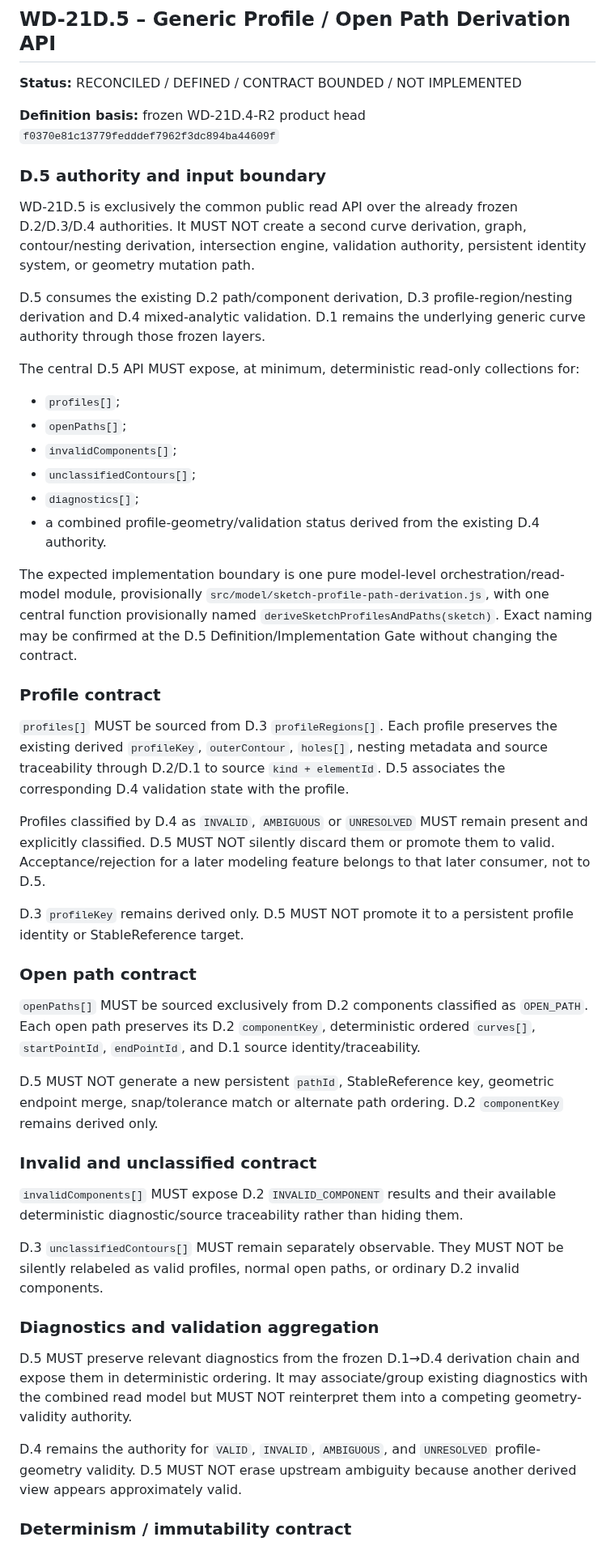
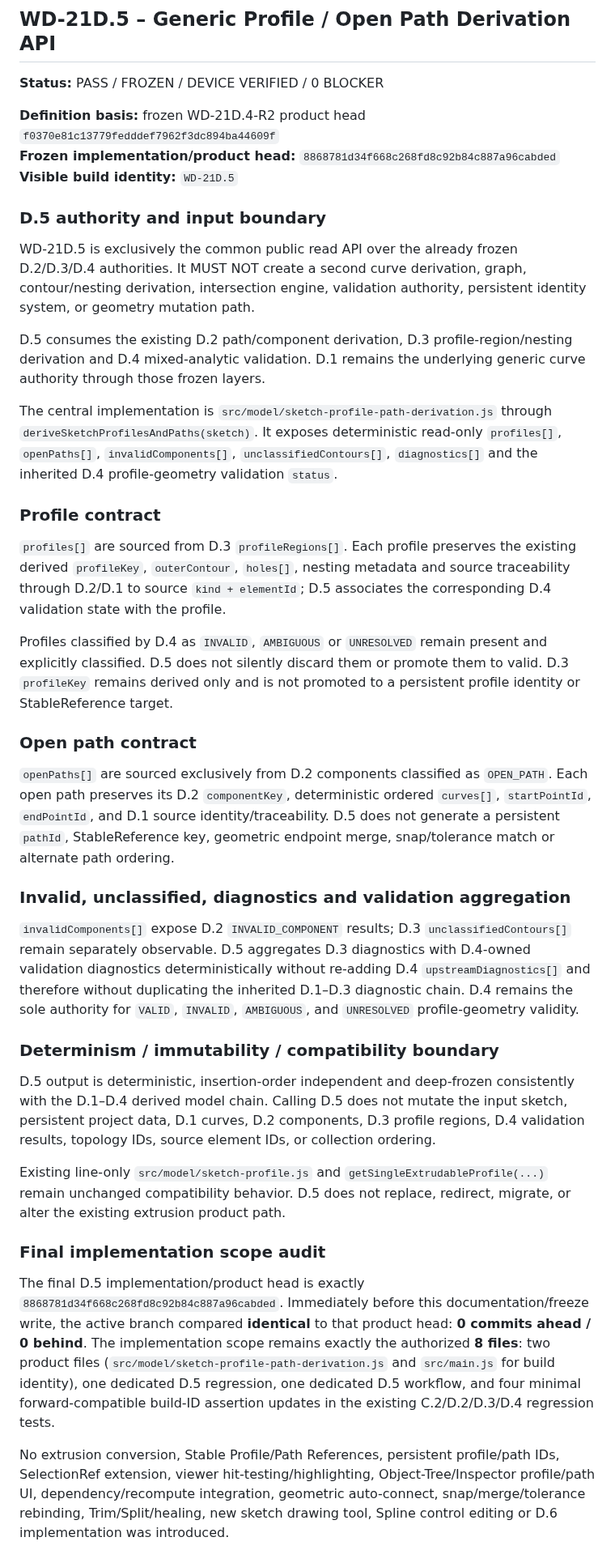
Before and after one commit to DrHoschi/CM3D, a Markdown page: docs/05_implementation/WD-21D_STATUS.md, the part around one of its changes. Shown at 81% size. Rendered like a GitHub page.

Commit message:
WD-21D.5 finalize documentation and freeze gate

```diff
--- a/docs/05_implementation/WD-21D_STATUS.md
+++ b/docs/05_implementation/WD-21D_STATUS.md
@@ -91,9 +91,11 @@ The device review raised a non-D.4 observation that a Circle with Inspector radi
 
 ## WD-21D.5 – Generic Profile / Open Path Derivation API
 
-**Status:** RECONCILED / DEFINED / CONTRACT BOUNDED / NOT IMPLEMENTED
+**Status:** PASS / FROZEN / DEVICE VERIFIED / 0 BLOCKER
 
 **Definition basis:** frozen WD-21D.4-R2 product head `f0370e81c13779fedddef7962f3dc894ba44609f`
+**Frozen implementation/product head:** `8868781d34f668c268fd8c92b84c887a96cabded`
+**Visible build identity:** `WD-21D.5`
 
 ### D.5 authority and input boundary
 
@@ -101,42 +103,31 @@ WD-21D.5 is exclusively the common public read API over the already frozen D.2/D
 
 D.5 consumes the existing D.2 path/component derivation, D.3 profile-region/nesting derivation and D.4 mixed-analytic validation. D.1 remains the underlying generic curve authority through those frozen layers.
 
-The central D.5 API MUST expose, at minimum, deterministic read-only collections for:
-
-- `profiles[]`;
-- `openPaths[]`;
-- `invalidComponents[]`;
-- `unclassifiedContours[]`;
-- `diagnostics[]`;
-- a combined profile-geometry/validation status derived from the existing D.4 authority.
-
-The expected implementation boundary is one pure model-level orchestration/read-model module, provisionally `src/model/sketch-profile-path-derivation.js`, with one central function provisionally named `deriveSketchProfilesAndPaths(sketch)`. Exact naming may be confirmed at the D.5 Definition/Implementation Gate without changing the contract.
+The central implementation is `src/model/sketch-profile-path-derivation.js` through `deriveSketchProfilesAndPaths(sketch)`. It exposes deterministic read-only `profiles[]`, `openPaths[]`, `invalidComponents[]`, `unclassifiedContours[]`, `diagnostics[]` and the inherited D.4 profile-geometry validation `status`.
 
 ### Profile contract
 
-`profiles[]` MUST be sourced from D.3 `profileRegions[]`. Each profile preserves the existing derived `profileKey`, `outerContour`, `holes[]`, nesting metadata and source traceability through D.2/D.1 to source `kind + elementId`. D.5 associates the corresponding D.4 validation state with the profile.
+`profiles[]` are sourced from D.3 `profileRegions[]`. Each profile preserves the existing derived `profileKey`, `outerContour`, `holes[]`, nesting metadata and source traceability through D.2/D.1 to source `kind + elementId`; D.5 associates the corresponding D.4 validation state with the profile.
 
-Profiles classified by D.4 as `INVALID`, `AMBIGUOUS` or `UNRESOLVED` MUST remain present and explicitly classified. D.5 MUST NOT silently discard them or promote them to valid. Acceptance/rejection for a later modeling feature belongs to that later consumer, not to D.5.
-
-D.3 `profileKey` remains derived only. D.5 MUST NOT promote it to a persistent profile identity or StableReference target.
+Profiles classified by D.4 as `INVALID`, `AMBIGUOUS` or `UNRESOLVED` remain present and explicitly classified. D.5 does not silently discard them or promote them to valid. D.3 `profileKey` remains derived only and is not promoted to a persistent profile identity or StableReference target.
 
 ### Open path contract
 
-`openPaths[]` MUST be sourced exclusively from D.2 components classified as `OPEN_PATH`. Each open path preserves its D.2 `componentKey`, deterministic ordered `curves[]`, `startPointId`, `endPointId`, and D.1 source identity/traceability.
+`openPaths[]` are sourced exclusively from D.2 components classified as `OPEN_PATH`. Each open path preserves its D.2 `componentKey`, deterministic ordered `curves[]`, `startPointId`, `endPointId`, and D.1 source identity/traceability. D.5 does not generate a persistent `pathId`, StableReference key, geometric endpoint merge, snap/tolerance match or alternate path ordering.
 
-D.5 MUST NOT generate a new persistent `pathId`, StableReference key, geometric endpoint merge, snap/tolerance match or alternate path ordering. D.2 `componentKey` remains derived only.
+### Invalid, unclassified, diagnostics and validation aggregation
 
-### Invalid and unclassified contract
+`invalidComponents[]` expose D.2 `INVALID_COMPONENT` results; D.3 `unclassifiedContours[]` remain separately observable. D.5 aggregates D.3 diagnostics with D.4-owned validation diagnostics deterministically without re-adding D.4 `upstreamDiagnostics[]` and therefore without duplicating the inherited D.1–D.3 diagnostic chain. D.4 remains the sole authority for `VALID`, `INVALID`, `AMBIGUOUS`, and `UNRESOLVED` profile-geometry validity.
 
-`invalidComponents[]` MUST expose D.2 `INVALID_COMPONENT` results and their available deterministic diagnostic/source traceability rather than hiding them.
+### Determinism / immutability / compatibility boundary
 
-D.3 `unclassifiedContours[]` MUST remain separately observable. They MUST NOT be silently relabeled as valid profiles, normal open paths, or ordinary D.2 invalid components.
+D.5 output is deterministic, insertion-order independent and deep-frozen consistently with the D.1–D.4 derived model chain. Calling D.5 does not mutate the input sketch, persistent project data, D.1 curves, D.2 components, D.3 profile regions, D.4 validation results, topology IDs, source element IDs, or collection ordering.
 
-### Diagnostics and validation aggregation
+Existing line-only `src/model/sketch-profile.js` and `getSingleExtrudableProfile(...)` remain unchanged compatibility behavior. D.5 does not replace, redirect, migrate, or alter the existing extrusion product path.
 
-D.5 MUST preserve relevant diagnostics from the frozen D.1→D.4 derivation chain and expose them in deterministic ordering. It may associate/group existing diagnostics with the combined read model but MUST NOT reinterpret them into a competing geometry-validity authority.
+### Final implementation scope audit
 
-D.4 remains the authority for `VALID`, `INVALID`, `AMBIGUOUS`, and `UNRESOLVED` profile-geometry validity. D.5 MUST NOT erase upstream ambiguity because another derived view appears approximately valid.
+The final D.5 implementation/product head is exactly `8868781d34f668c268fd8c92b84c887a96cabded`. Immediately before this documentation/freeze write, the active branch compared **identical** to that product head: **0 commits ahead / 0 behind**. The implementation scope remains exactly the authorized **8 files**: two product files (`src/model/sketch-profile-path-derivation.js` and `src/main.js` for build identity), one dedicated D.5 regression, one dedicated D.5 workflow, and four minimal forward-compatible build-ID assertion updates in the existing C.2/D.2/D.3/D.4 regression tests.
 
-### Determinism / immutability contract
+No extrusion conversion, Stable Profile/Path References, persistent profile/path IDs, SelectionRef extension, viewer hit-testing/highlighting, Object-Tree/Inspector profile/path UI, dependency/recompute integration, geometric auto-connect, snap/merge/tolerance rebinding, Trim/Split/healing, new sketch drawing tool, Spline control editing or D.6 implementation was introduced.
 
```
Also changed, not shown: other parts of docs/05_implementation/WD-21D_STATUS.md (+8 -33 lines).
